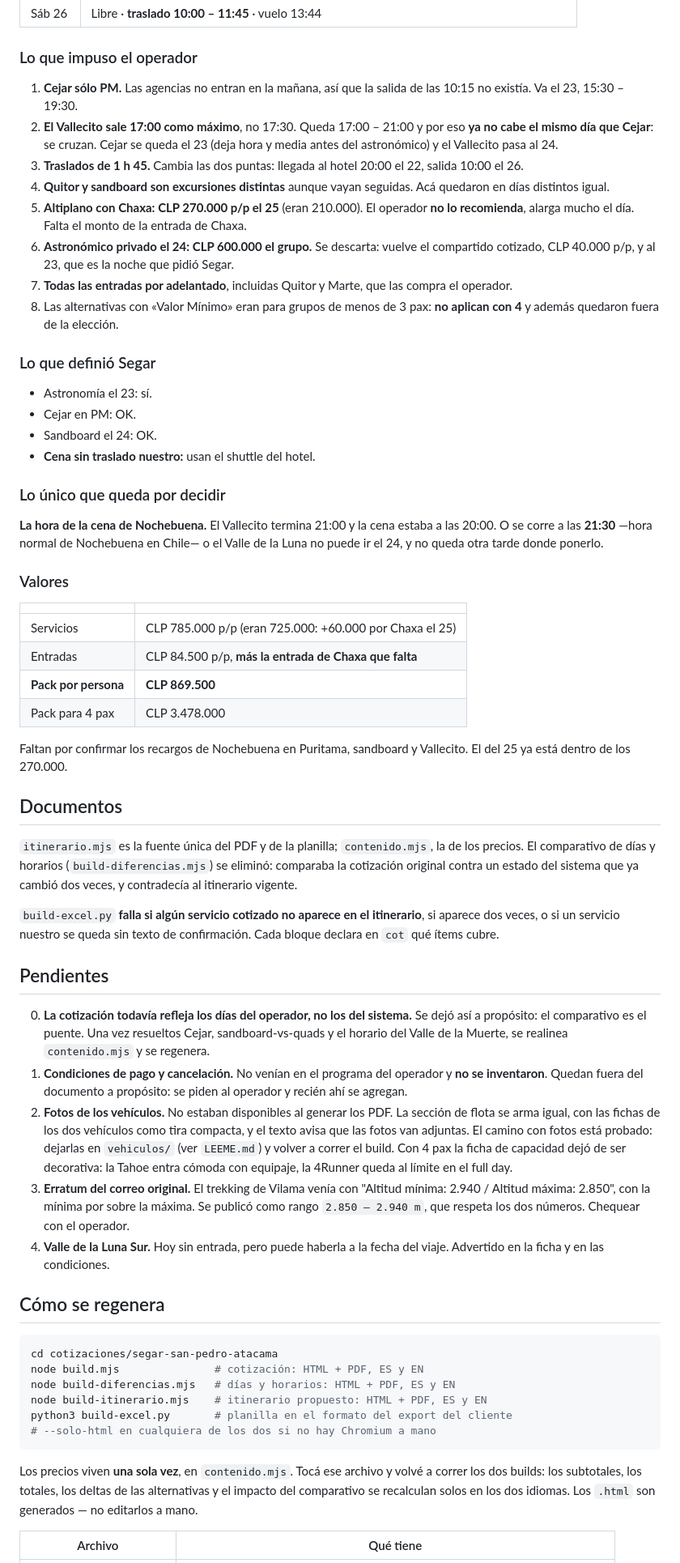
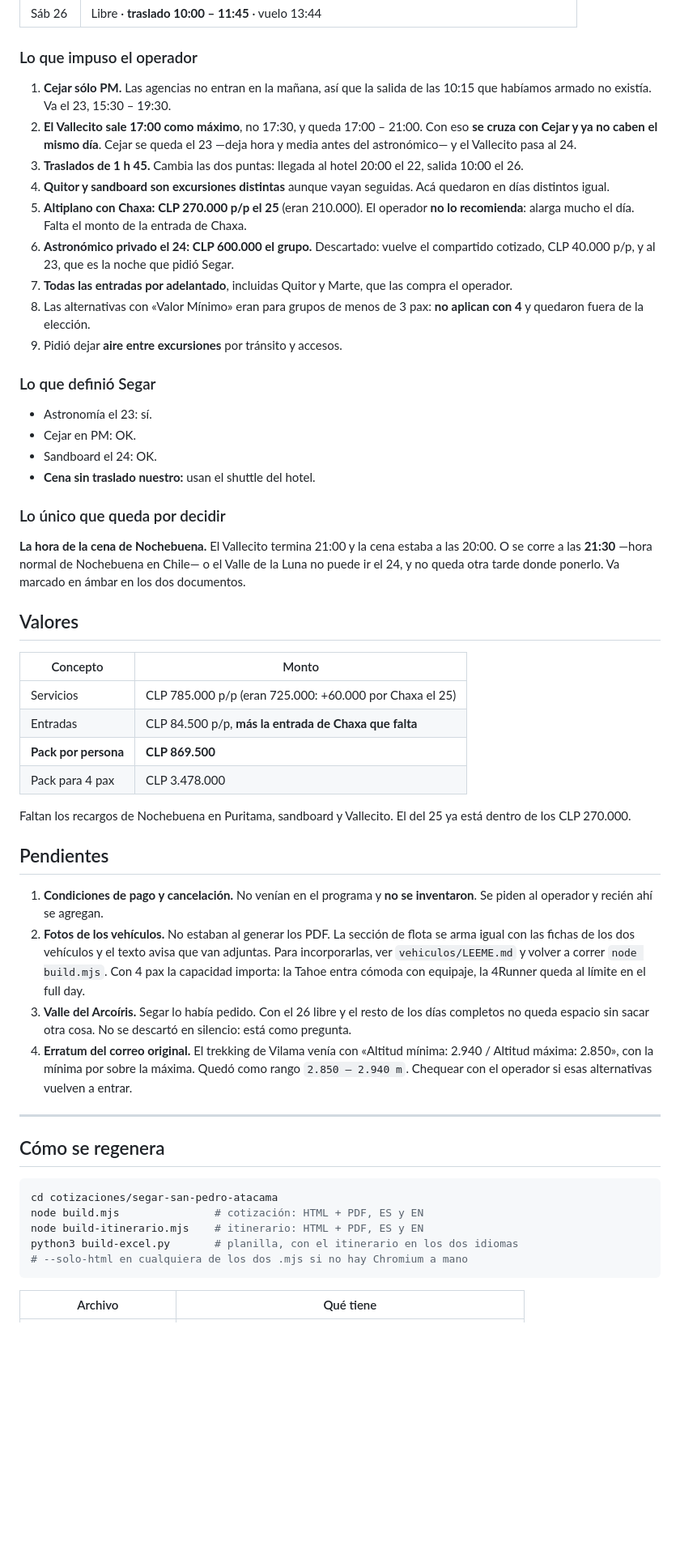
Before and after one commit to jpchs1/trabajos-varios, a Markdown page: cotizaciones/segar-san-pedro-atacama/NOTAS-INTERNAS.md, the part around one of its changes. Shown at 81% size. GitHub-like rendering; blank space fills up the shorter version.

````diff
--- a/cotizaciones/segar-san-pedro-atacama/NOTAS-INTERNAS.md
+++ b/cotizaciones/segar-san-pedro-atacama/NOTAS-INTERNAS.md
@@ -125,14 +32,15 @@ después.
 
 ### Lo que impuso el operador
 
-1. **Cejar sólo PM.** Las agencias no entran en la mañana, así que la salida de las 10:15 no existía. Va el 23, 15:30 – 19:30.
-2. **El Vallecito sale 17:00 como máximo**, no 17:30. Queda 17:00 – 21:00 y por eso **ya no cabe el mismo día que Cejar**: se cruzan. Cejar se queda el 23 (deja hora y media antes del astronómico) y el Vallecito pasa al 24.
+1. **Cejar sólo PM.** Las agencias no entran en la mañana, así que la salida de las 10:15 que habíamos armado no existía. Va el 23, 15:30 – 19:30.
+2. **El Vallecito sale 17:00 como máximo**, no 17:30, y queda 17:00 – 21:00. Con eso **se cruza con Cejar y ya no caben el mismo día**. Cejar se queda el 23 —deja hora y media antes del astronómico— y el Vallecito pasa al 24.
 3. **Traslados de 1 h 45.** Cambia las dos puntas: llegada al hotel 20:00 el 22, salida 10:00 el 26.
 4. **Quitor y sandboard son excursiones distintas** aunque vayan seguidas. Acá quedaron en días distintos igual.
-5. **Altiplano con Chaxa: CLP 270.000 p/p el 25** (eran 210.000). El operador **no lo recomienda**, alarga mucho el día. Falta el monto de la entrada de Chaxa.
-6. **Astronómico privado el 24: CLP 600.000 el grupo.** Se descarta: vuelve el compartido cotizado, CLP 40.000 p/p, y al 23, que es la noche que pidió Segar.
+5. **Altiplano con Chaxa: CLP 270.000 p/p el 25** (eran 210.000). El operador **no lo recomienda**: alarga mucho el día. Falta el monto de la entrada de Chaxa.
+6. **Astronómico privado el 24: CLP 600.000 el grupo.** Descartado: vuelve el compartido cotizado, CLP 40.000 p/p, y al 23, que es la noche que pidió Segar.
 7. **Todas las entradas por adelantado**, incluidas Quitor y Marte, que las compra el operador.
-8. Las alternativas con «Valor Mínimo» eran para grupos de menos de 3 pax: **no aplican con 4** y además quedaron fuera de la elección.
+8. Las alternativas con «Valor Mínimo» eran para grupos de menos de 3 pax: **no aplican con 4** y quedaron fuera de la elección.
+9. Pidió dejar **aire entre excursiones** por tránsito y accesos.
 
 ### Lo que definió Segar
 
@@ -143,54 +51,41 @@ después.
 
 ### Lo único que queda por decidir
 
-**La hora de la cena de Nochebuena.** El Vallecito termina 21:00 y la cena estaba a las 20:00. O se corre a las **21:30** —hora normal de Nochebuena en Chile— o el Valle de la Luna no puede ir el 24, y no queda otra tarde donde ponerlo.
+**La hora de la cena de Nochebuena.** El Vallecito termina 21:00 y la cena estaba
+a las 20:00. O se corre a las **21:30** —hora normal de Nochebuena en Chile— o el
+Valle de la Luna no puede ir el 24, y no queda otra tarde donde ponerlo. Va
+marcado en ámbar en los dos documentos.
 
-### Valores
+## Valores
 
-| | |
+| Concepto | Monto |
 |---|---|
 | Servicios | CLP 785.000 p/p (eran 725.000: +60.000 por Chaxa el 25) |
 | Entradas | CLP 84.500 p/p, **más la entrada de Chaxa que falta** |
 | **Pack por persona** | **CLP 869.500** |
 | Pack para 4 pax | CLP 3.478.000 |
 
-Faltan por confirmar los recargos de Nochebuena en Puritama, sandboard y
-Vallecito. El del 25 ya está dentro de los 270.000.
-
-## Documentos
-
-`itinerario.mjs` es la fuente única del PDF y de la planilla; `contenido.mjs`, la
-de los precios. El comparativo de días y horarios (`build-diferencias.mjs`) se
-eliminó: comparaba la cotización original contra un estado del sistema que ya
-cambió dos veces, y contradecía al itinerario vigente.
-
-`build-excel.py` **falla si algún servicio cotizado no aparece en el itinerario**,
-si aparece dos veces, o si un servicio nuestro se queda sin texto de
-confirmación. Cada bloque declara en `cot` qué ítems cubre.
+Faltan los recargos de Nochebuena en Puritama, sandboard y Vallecito. El del 25
+ya está dentro de los CLP 270.000.
 
 ## Pendientes
 
-0. **La cotización todavía refleja los días del operador, no los del sistema.** Se dejó así a propósito: el comparativo es el puente. Una vez resueltos Cejar, sandboard-vs-quads y el horario del Valle de la Muerte, se realinea `contenido.mjs` y se regenera.
-1. **Condiciones de pago y cancelación.** No venían en el programa del operador y **no se inventaron**. Quedan fuera del documento a propósito: se piden al operador y recién ahí se agregan.
-2. **Fotos de los vehículos.** No estaban disponibles al generar los PDF. La sección de flota se arma igual, con las fichas de los dos vehículos como tira compacta, y el texto avisa que las fotos van adjuntas. El camino con fotos está probado: dejarlas en `vehiculos/` (ver `LEEME.md`) y volver a correr el build. Con 4 pax la ficha de capacidad dejó de ser decorativa: la Tahoe entra cómoda con equipaje, la 4Runner queda al límite en el full day.
-3. **Erratum del correo original.** El trekking de Vilama venía con "Altitud mínima: 2.940 / Altitud máxima: 2.850", con la mínima por sobre la máxima. Se publicó como rango `2.850 – 2.940 m`, que respeta los dos números. Chequear con el operador.
-4. **Valle de la Luna Sur.** Hoy sin entrada, pero puede haberla a la fecha del viaje. Advertido en la ficha y en las condiciones.
+1. **Condiciones de pago y cancelación.** No venían en el programa y **no se inventaron**. Se piden al operador y recién ahí se agregan.
+2. **Fotos de los vehículos.** No estaban al generar los PDF. La sección de flota se arma igual con las fichas de los dos vehículos y el texto avisa que van adjuntas. Para incorporarlas, ver `vehiculos/LEEME.md` y volver a correr `node build.mjs`. Con 4 pax la capacidad importa: la Tahoe entra cómoda con equipaje, la 4Runner queda al límite en el full day.
+3. **Valle del Arcoíris.** Segar lo había pedido. Con el 26 libre y el resto de los días completos no queda espacio sin sacar otra cosa. No se descartó en silencio: está como pregunta.
+4. **Erratum del correo original.** El trekking de Vilama venía con «Altitud mínima: 2.940 / Altitud máxima: 2.850», con la mínima por sobre la máxima. Quedó como rango `2.850 – 2.940 m`. Chequear con el operador si esas alternativas vuelven a entrar.
+
+---
 
 ## Cómo se regenera
 
 ```bash
 cd cotizaciones/segar-san-pedro-atacama
 node build.mjs               # cotización: HTML + PDF, ES y EN
-node build-diferencias.mjs   # días y horarios: HTML + PDF, ES y EN
-node build-itinerario.mjs    # itinerario propuesto: HTML + PDF, ES y EN
-python3 build-excel.py       # planilla en el formato del export del cliente
-# --solo-html en cualquiera de los dos si no hay Chromium a mano
+node build-itinerario.mjs    # itinerario: HTML + PDF, ES y EN
+python3 build-excel.py       # planilla, con el itinerario en los dos idiomas
+# --solo-html en cualquiera de los dos .mjs si no hay Chromium a mano
 ```
-
-Los precios viven **una sola vez**, en `contenido.mjs`. Tocá ese archivo y volvé
-a correr los dos builds: los subtotales, los totales, los deltas de las
-alternativas y el impacto del comparativo se recalculan solos en los dos
-idiomas. Los `.html` son generados — no editarlos a mano.
 
 | Archivo | Qué tiene |
 |---|---|
````
Also changed, not shown: other parts of cotizaciones/segar-san-pedro-atacama/NOTAS-INTERNAS.md (+35 -106 lines).
